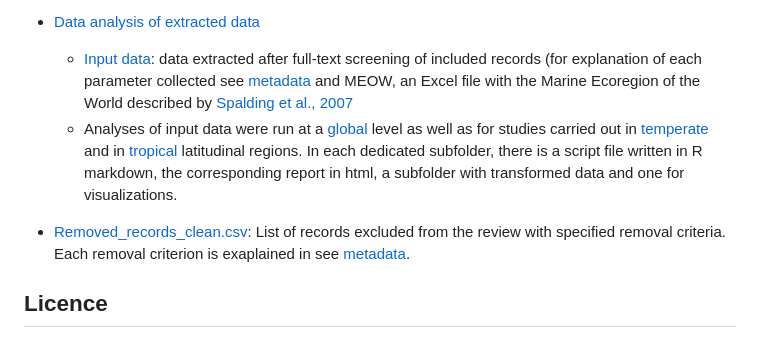
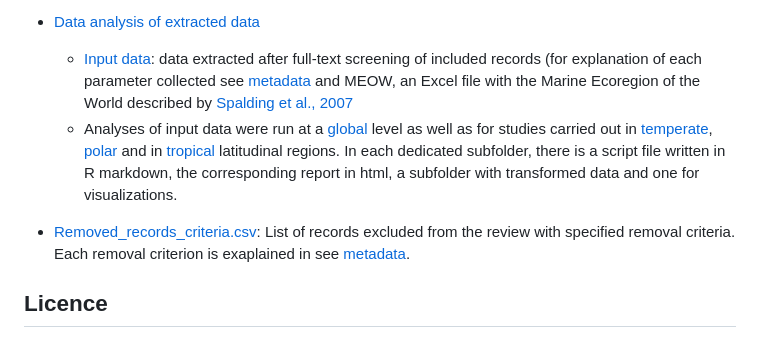
Before and after one commit to CCampanini/Campanini_et_al-Peering_into_the_twilight_mesophotic_systematic_literature_review, a Markdown page: README.md, the part around the change. GitHub-like rendering.

Commit message:
Update README with corrected file names and regions

```diff
--- a/README.md
+++ b/README.md
@@ -16,9 +16,9 @@ Mesophotic ecosystems host high biodiversity and support a vast variety of habit
 
 - [Data analysis of extracted data](/Extracted_data_analysis)
   - [Input data](/Extracted_data_analysis/Input_data): data extracted after full-text screening of included records (for explanation of each parameter collected see [metadata](/metadata.xlsx) and MEOW, an Excel file with the Marine Ecoregion of the World described by [Spalding et al., 2007](https://doi.org/10.1641/B570707)
-  - Analyses of input data were run at a [global](/Extracted_data_analysis/global) level as well as for studies carried out in [temperate](/Extracted_data_analysis/temperate) and in [tropical](/Extracted_data_analysis/tropical) latitudinal regions. In each dedicated subfolder, there is a script file written in R markdown, the corresponding report in html, a subfolder with transformed data and one for visualizations.
+  - Analyses of input data were run at a [global](/Extracted_data_analysis/global) level as well as for studies carried out in [temperate](/Extracted_data_analysis/temperate), [polar](/Extracted_data_analysis/polar) and in [tropical](/Extracted_data_analysis/tropical) latitudinal regions. In each dedicated subfolder, there is a script file written in R markdown, the corresponding report in html, a subfolder with transformed data and one for visualizations.
 
-- [Removed_records_clean.csv](/Removed_records_clean.csv): List of records excluded from the review with specified removal criteria. Each removal criterion is exaplained in see [metadata](/metadata.xlsx).
+- [Removed_records_criteria.csv](/Removed_records_criteria.csv): List of records excluded from the review with specified removal criteria. Each removal criterion is exaplained in see [metadata](/metadata.xlsx).
 
 ## Licence
 Scripts author: Claudia Campanini. No data can be used without the permission of the authors. Enquiries to claudiacampanini@hotmail.it
```
